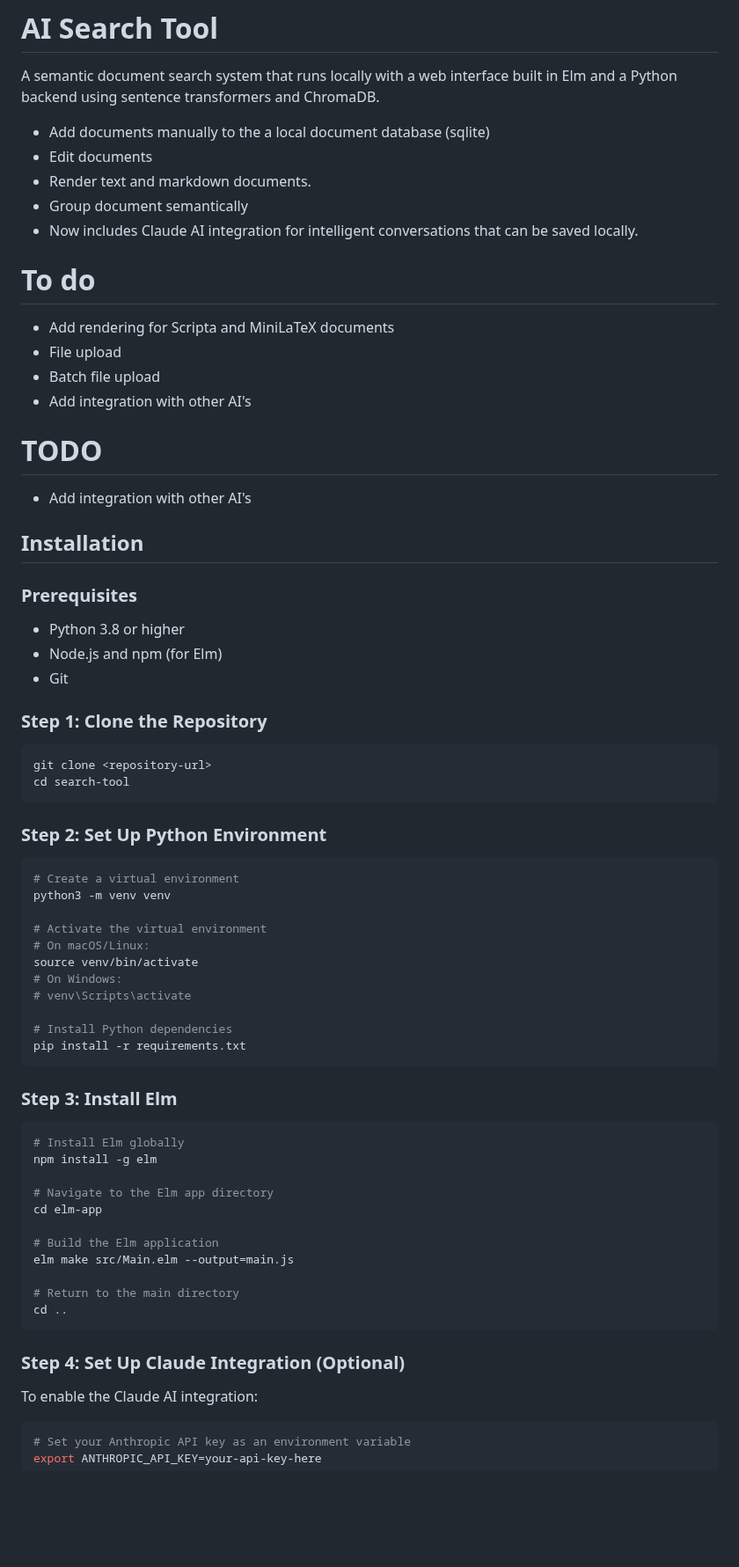
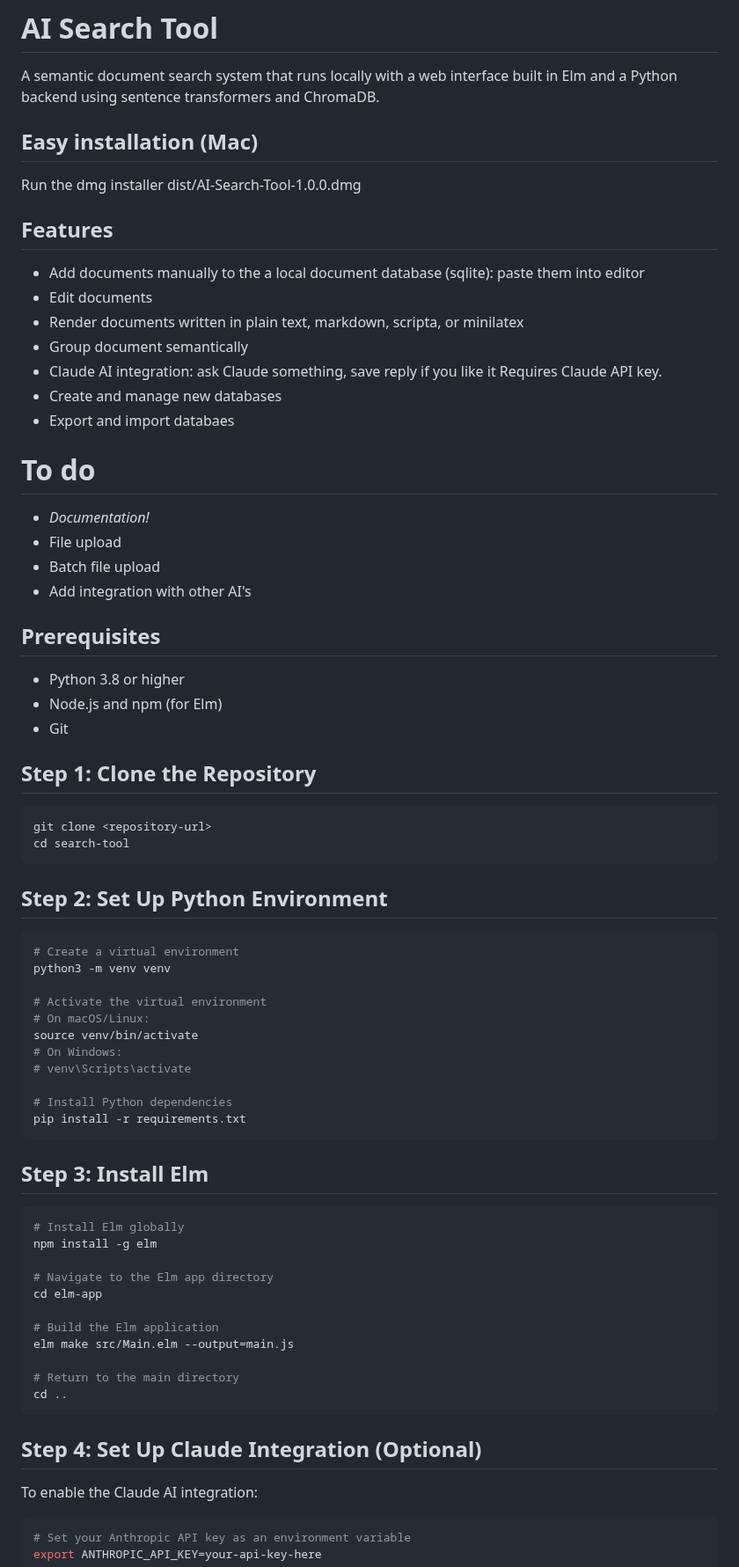
Before and after one commit to jxxcarlson/ai-search-tool, a Markdown page: README.md, the part around one of its changes. Shown at 88% size. GitHub-like rendering; blank space fills up the shorter version.

````diff
--- a/README.md
+++ b/README.md
@@ -2,39 +2,41 @@
 
 A semantic document search system that runs locally with a web interface built in Elm and a Python backend using sentence transformers and ChromaDB.
 
-- Add documents manually to the a local document database (sqlite)
+## Easy installation (Mac)
+
+Run the dmg installer dist/AI-Search-Tool-1.0.0.dmg
+
+## Features
+
+- Add documents manually to the a local document database (sqlite): paste them into editor
 - Edit documents
-- Render text and markdown documents.
+- Render documents written in plain text, markdown, scripta, or minilatex
 - Group document semantically
-- Now includes Claude AI integration for intelligent conversations that can be saved locally.
+- Claude AI integration: ask Claude something, save reply if you like it  Requires Claude API key.
+- Create and manage new databases
+- Export and import databaes
 
 # To do
 
-- Add rendering for Scripta and MiniLaTeX documents
+- _Documentation!_
 - File upload
 - Batch file upload
 - Add integration with other AI's
 
-# TODO
-
-- Add integration with other AI's
-
-## Installation
-
-### Prerequisites
+## Prerequisites
 
 - Python 3.8 or higher
 - Node.js and npm (for Elm)
 - Git
 
-### Step 1: Clone the Repository
+## Step 1: Clone the Repository
 
 ```bash
 git clone <repository-url>
 cd search-tool
 ```
 
-### Step 2: Set Up Python Environment
+## Step 2: Set Up Python Environment
 
 ```bash
 # Create a virtual environment
@@ -50,7 +52,7 @@ source venv/bin/activate
 pip install -r requirements.txt
 ```
 
-### Step 3: Install Elm
+## Step 3: Install Elm
 
 ```bash
 # Install Elm globally
@@ -66,7 +68,7 @@ elm make src/Main.elm --output=main.js
 cd ..
 ```
 
-### Step 4: Set Up Claude Integration (Optional)
+## Step 4: Set Up Claude Integration (Optional)
 
 To enable the Claude AI integration:
 
````
Also changed, not shown: other parts of README.md (+1 -1 lines).
